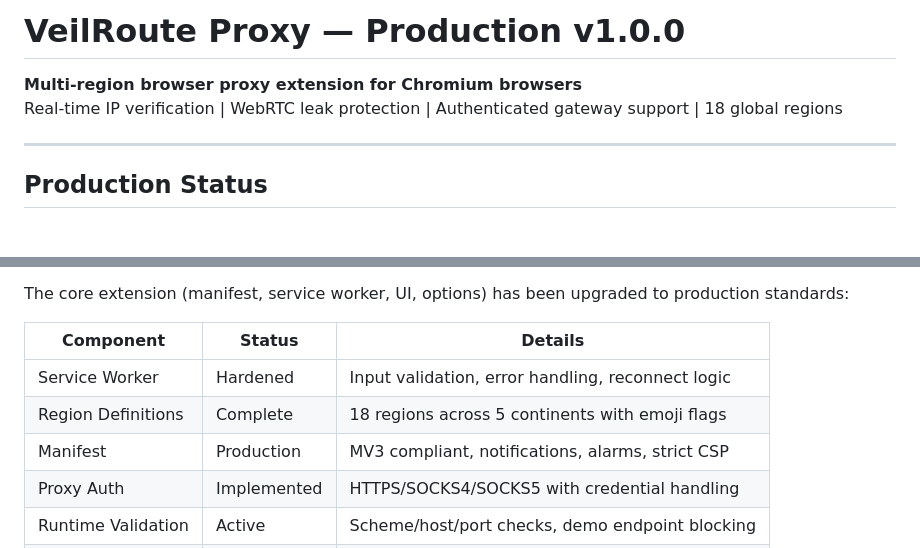
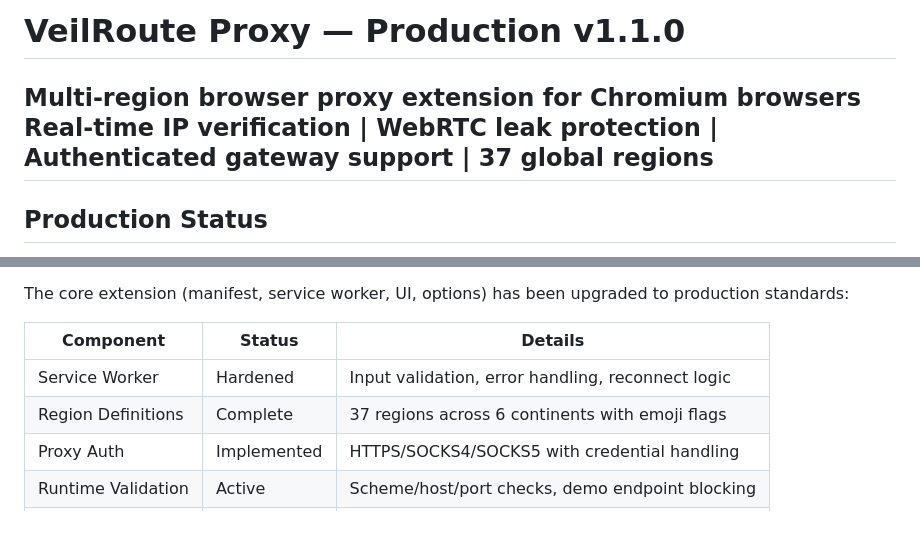
Before and after one commit to pangerlkr/VPN-Extension, a Markdown page: README.md, 2 parts joined by grey strips. GitHub-like rendering; blank space fills up the shorter version.

Commit message:
docs: update README to v1.1.0 with 37 regions across 6 continents

```diff
--- a/README.md
+++ b/README.md
@@ -1,8 +1,6 @@
-# VeilRoute Proxy — Production v1.0.0
-
+# VeilRoute Proxy — Production v1.1.0
 **Multi-region browser proxy extension for Chromium browsers**
-Real-time IP verification | WebRTC leak protection | Authenticated gateway support | 18 global regions
-
+Real-time IP verification | WebRTC leak protection | Authenticated gateway support | 37 global regions
 ---
 
 ## Production Status
@@ -17,8 +14,7 @@ The core extension (manifest, service worker, UI, options) has been upgraded to
 | Component | Status | Details |
 |-----------|--------|----------|
 | Service Worker | Hardened | Input validation, error handling, reconnect logic |
-| Region Definitions | Complete | 18 regions across 5 continents with emoji flags |
-| Manifest | Production | MV3 compliant, notifications, alarms, strict CSP |
+| Region Definitions | Complete | 37 regions across 6 continents with emoji flags || Manifest | Production | MV3 compliant, notifications, alarms, strict CSP |
 | Proxy Auth | Implemented | HTTPS/SOCKS4/SOCKS5 with credential handling |
 | Runtime Validation | Active | Scheme/host/port checks, demo endpoint blocking |
 | State Persistence | Tested | Survives browser restart, handles disconnects |
```
Also changed, not shown: other parts of README.md (+1 -2 lines).
